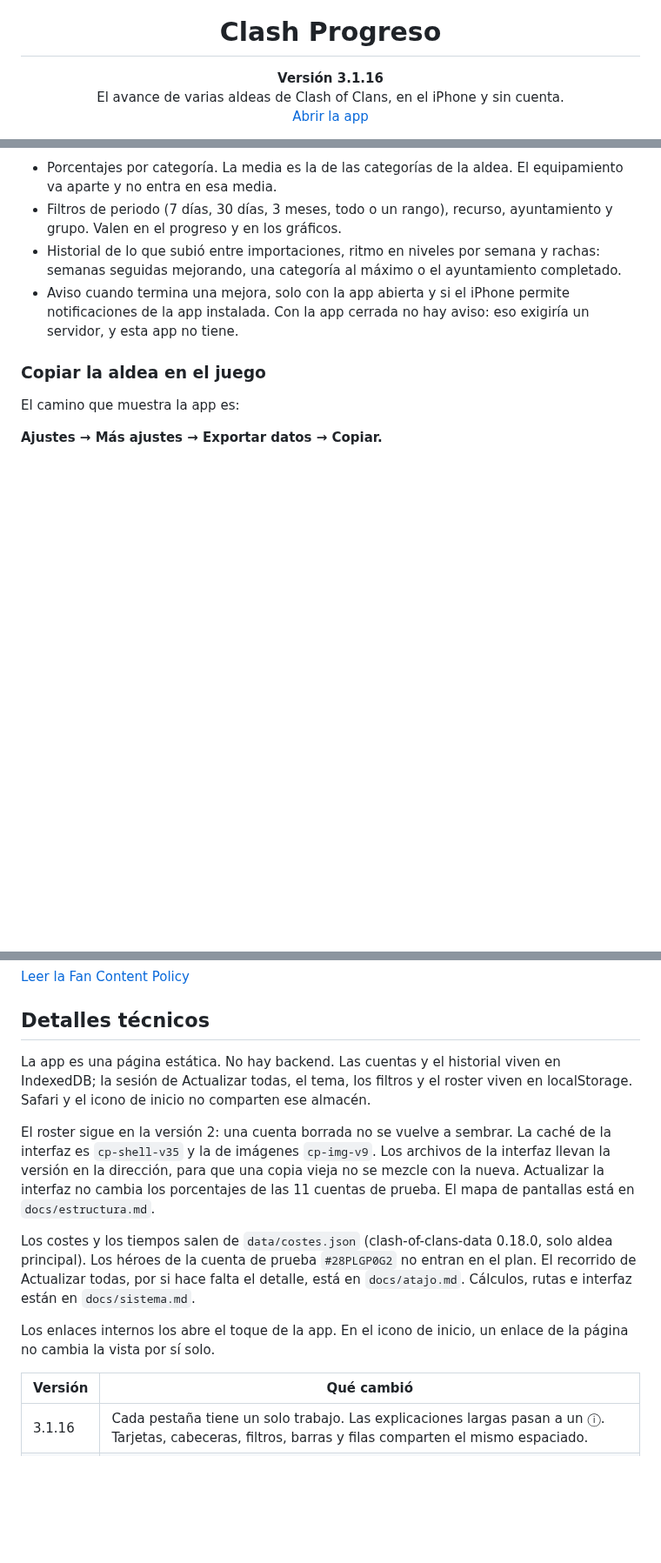
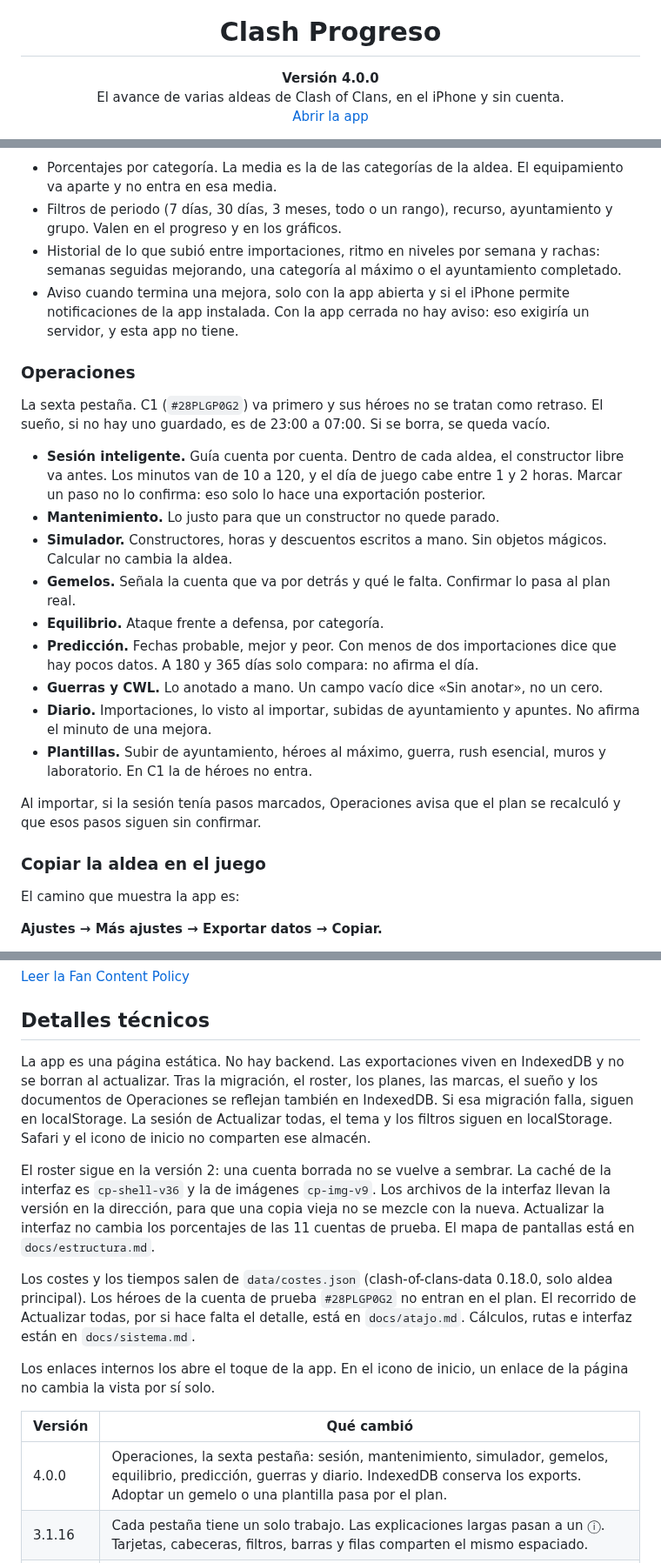
Before and after one commit to ardu01/clash-progreso, a Markdown page: README.md, 3 parts joined by grey strips. Shown at 87% size. Rendered like a GitHub page; blank space fills up the shorter version.

```diff
--- a/README.md
+++ b/README.md
@@ -5,7 +5,7 @@
 <h1 align="center">Clash Progreso</h1>
 
 <p align="center">
-  <strong>Versión 3.1.16</strong><br>
+  <strong>Versión 4.0.0</strong><br>
   El avance de varias aldeas de Clash of Clans, en el iPhone y sin cuenta.<br>
   <a href="https://ardu01.github.io/clash-progreso/">Abrir la app</a>
 </p>
@@ -141,6 +148,22 @@ El ranking ordena por la media, por el ayuntamiento o por los constructores libr
 - Historial de lo que subió entre importaciones, ritmo en niveles por semana y rachas: semanas seguidas mejorando, una categoría al máximo o el ayuntamiento completado.
 - Aviso cuando termina una mejora, solo con la app abierta y si el iPhone permite notificaciones de la app instalada. Con la app cerrada no hay aviso: eso exigiría un servidor, y esta app no tiene.
 
+### Operaciones
+
+La sexta pestaña. C1 (`#28PLGP0G2`) va primero y sus héroes no se tratan como retraso. El sueño, si no hay uno guardado, es de 23:00 a 07:00. Si se borra, se queda vacío.
+
+- **Sesión inteligente.** Guía cuenta por cuenta. Dentro de cada aldea, el constructor libre va antes. Los minutos van de 10 a 120, y el día de juego cabe entre 1 y 2 horas. Marcar un paso no lo confirma: eso solo lo hace una exportación posterior.
+- **Mantenimiento.** Lo justo para que un constructor no quede parado.
+- **Simulador.** Constructores, horas y descuentos escritos a mano. Sin objetos mágicos. Calcular no cambia la aldea.
+- **Gemelos.** Señala la cuenta que va por detrás y qué le falta. Confirmar lo pasa al plan real.
+- **Equilibrio.** Ataque frente a defensa, por categoría.
+- **Predicción.** Fechas probable, mejor y peor. Con menos de dos importaciones dice que hay pocos datos. A 180 y 365 días solo compara: no afirma el día.
+- **Guerras y CWL.** Lo anotado a mano. Un campo vacío dice «Sin anotar», no un cero.
+- **Diario.** Importaciones, lo visto al importar, subidas de ayuntamiento y apuntes. No afirma el minuto de una mejora.
+- **Plantillas.** Subir de ayuntamiento, héroes al máximo, guerra, rush esencial, muros y laboratorio. En C1 la de héroes no entra.
+
+Al importar, si la sesión tenía pasos marcados, Operaciones avisa que el plan se recalculó y que esos pasos siguen sin confirmar.
+
 ### Copiar la aldea en el juego
 
 El camino que muestra la app es:
@@ -177,9 +200,9 @@ Material no oficial, no respaldado por Supercell. Arte © Supercell bajo la Fan
 
 ## Detalles técnicos
 
-La app es una página estática. No hay backend. Las cuentas y el historial viven en IndexedDB; la sesión de Actualizar todas, el tema, los filtros y el roster viven en localStorage. Safari y el icono de inicio no comparten ese almacén.
+La app es una página estática. No hay backend. Las exportaciones viven en IndexedDB y no se borran al actualizar. Tras la migración, el roster, los planes, las marcas, el sueño y los documentos de Operaciones se reflejan también en IndexedDB. Si esa migración falla, siguen en localStorage. La sesión de Actualizar todas, el tema y los filtros siguen en localStorage. Safari y el icono de inicio no comparten ese almacén.
 
-El roster sigue en la versión 2: una cuenta borrada no se vuelve a sembrar. La caché de la interfaz es `cp-shell-v35` y la de imágenes `cp-img-v9`. Los archivos de la interfaz llevan la versión en la dirección, para que una copia vieja no se mezcle con la nueva. Actualizar la interfaz no cambia los porcentajes de las 11 cuentas de prueba. El mapa de pantallas está en `docs/estructura.md`.
+El roster sigue en la versión 2: una cuenta borrada no se vuelve a sembrar. La caché de la interfaz es `cp-shell-v36` y la de imágenes `cp-img-v9`. Los archivos de la interfaz llevan la versión en la dirección, para que una copia vieja no se mezcle con la nueva. Actualizar la interfaz no cambia los porcentajes de las 11 cuentas de prueba. El mapa de pantallas está en `docs/estructura.md`.
 
 Los costes y los tiempos salen de `data/costes.json` (clash-of-clans-data 0.18.0, solo aldea principal). Los héroes de la cuenta de prueba `#28PLGP0G2` no entran en el plan. El recorrido de Actualizar todas, por si hace falta el detalle, está en `docs/atajo.md`. Cálculos, rutas e interfaz están en `docs/sistema.md`.
 
@@ -187,6 +210,7 @@ Los enlaces internos los abre el toque de la app. En el icono de inicio, un enla
 
 | Versión | Qué cambió |
 | --- | --- |
+| 4.0.0 | Operaciones, la sexta pestaña: sesión, mantenimiento, simulador, gemelos, equilibrio, predicción, guerras y diario. IndexedDB conserva los exports. Adoptar un gemelo o una plantilla pasa por el plan. |
 | 3.1.16 | Cada pestaña tiene un solo trabajo. Las explicaciones largas pasan a un ⓘ. Tarjetas, cabeceras, filtros, barras y filas comparten el mismo espaciado. |
 | 3.1.15 | Rushear se elige por cuenta: esencial (solo los requisitos para subir el ayuntamiento) o estratégico (el mínimo más una lista de sugerencias que se puede quitar). Cada modo muestra estructuras, coste total, tiempo con los constructores de la cuenta y fecha estimada. |
 | 3.1.14 | Rushear reparte el tiempo entre los constructores de la cuenta (los del JSON, o 4, 5 o 6 si no vienen). El plan lista los requisitos para subir el ayuntamiento y los marca como provisionales. |
```
Also changed, not shown: other parts of README.md (+11 -4 lines), docs/capturas/400-operaciones-claro.png (added), docs/capturas/400-operaciones-oscuro.png (added), docs/capturas/400-sesion-claro.png (added), docs/capturas/400-sesion-oscuro.png (added), docs/capturas/400-simulador-oscuro.png (added), 4 other files.
